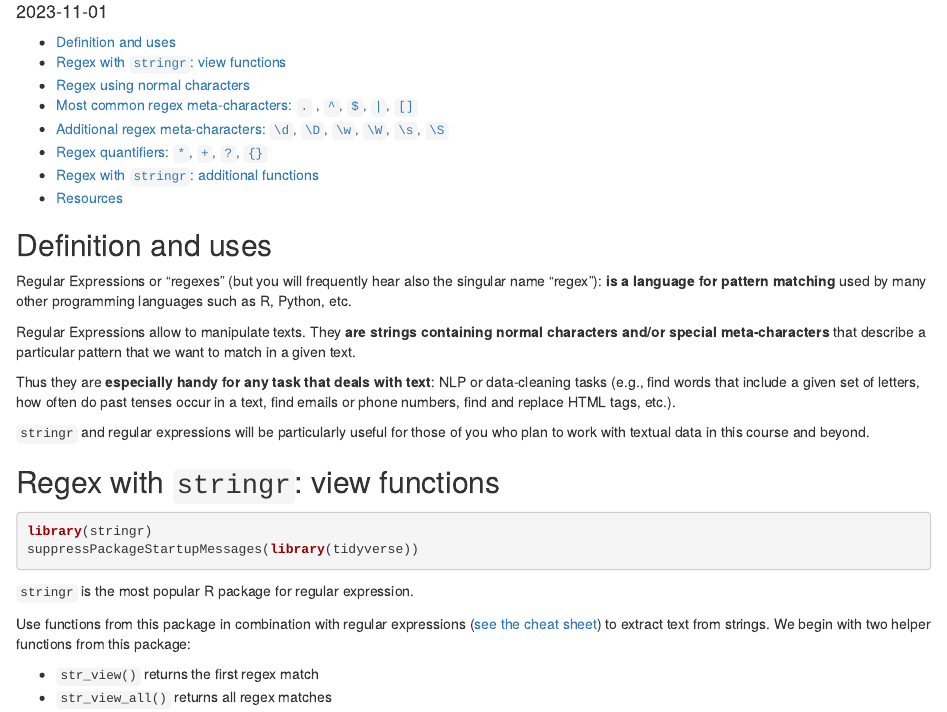
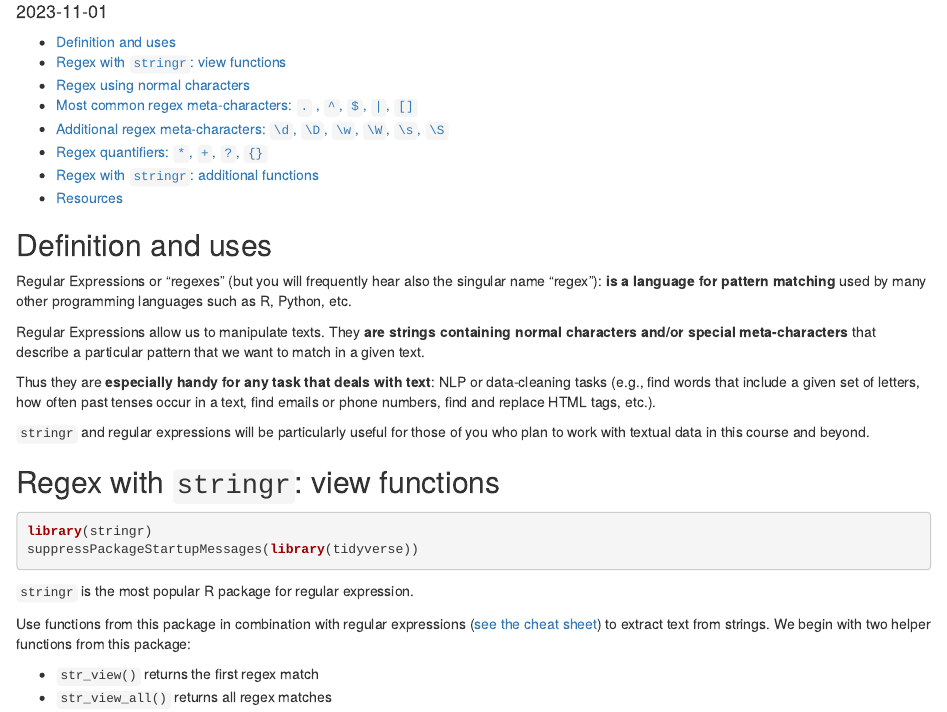
Before and after one commit to css-materials/regular-expr, an R Markdown document (regex-tutorial-class.Rmd): the page in a window 1100 px wide, from 70 px down. Rendered offline with R 4.5, knitr and Pandoc, with nearby package versions.

Commit message:
fix typo

```diff
--- a/regex-tutorial-class.Rmd
+++ b/regex-tutorial-class.Rmd
@@ -10,9 +10,9 @@ output:
 
 Regular Expressions or "regexes" (but you will frequently hear also the singular name "regex"): **is a language for pattern matching** used by many other programming languages such as R, Python, etc.
 
-Regular Expressions allow to manipulate texts. They **are strings containing normal characters and/or special meta-characters** that describe a particular pattern that we want to match in a given text.
+Regular Expressions allow us to manipulate texts. They **are strings containing normal characters and/or special meta-characters** that describe a particular pattern that we want to match in a given text.
 
-Thus they are **especially handy for any task that deals with text**: NLP or data-cleaning tasks (e.g., find words that include a given set of letters, how often do past tenses occur in a text, find emails or phone numbers, find and replace HTML tags, etc.).
+Thus they are **especially handy for any task that deals with text**: NLP or data-cleaning tasks (e.g., find words that include a given set of letters, how often past tenses occur in a text, find emails or phone numbers, find and replace HTML tags, etc.).
 
 `stringr` and regular expressions will be particularly useful for those of you who plan to work with textual data in this course and beyond.
 
```
